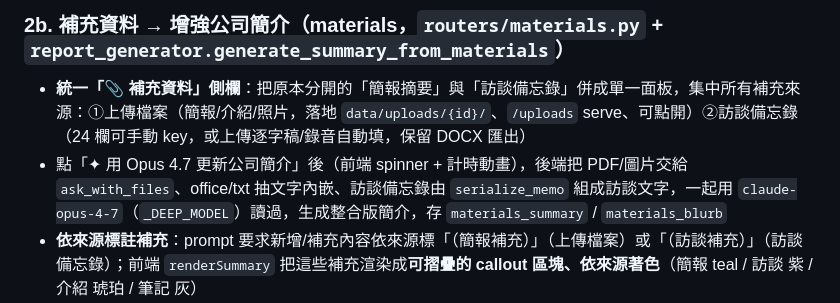
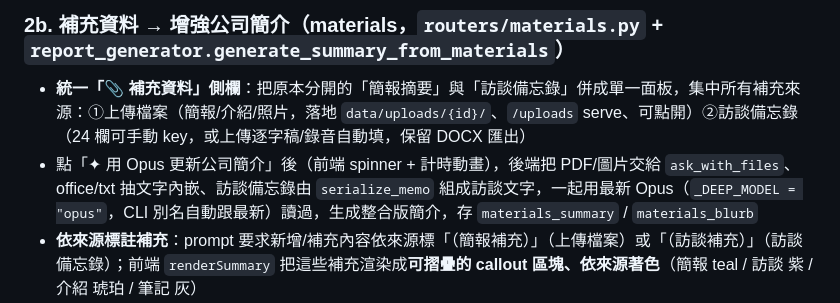
Before and after one commit to Jacktsai2785/taiwan-company, a Markdown page: docs/ai-features.md, the part around the change. Drawn GitHub-style.

```diff
--- a/docs/ai-features.md
+++ b/docs/ai-features.md
@@ -47,7 +47,7 @@ source_repo: ~/taiwan-company
 
 ### 2b. 補充資料 → 增強公司簡介（materials，`routers/materials.py` + `report_generator.generate_summary_from_materials`）
 - **統一「📎 補充資料」側欄**：把原本分開的「簡報摘要」與「訪談備忘錄」併成單一面板，集中所有補充來源：①上傳檔案（簡報/介紹/照片，落地 `data/uploads/{id}/`、`/uploads` serve、可點開）②訪談備忘錄（24 欄可手動 key，或上傳逐字稿/錄音自動填，保留 DOCX 匯出）
-- 點「✦ 用 Opus 4.7 更新公司簡介」後（前端 spinner + 計時動畫），後端把 PDF/圖片交給 `ask_with_files`、office/txt 抽文字內嵌、訪談備忘錄由 `serialize_memo` 組成訪談文字，一起用 `claude-opus-4-7`（`_DEEP_MODEL`）讀過，生成整合版簡介，存 `materials_summary` / `materials_blurb`
+- 點「✦ 用 Opus 更新公司簡介」後（前端 spinner + 計時動畫），後端把 PDF/圖片交給 `ask_with_files`、office/txt 抽文字內嵌、訪談備忘錄由 `serialize_memo` 組成訪談文字，一起用最新 Opus（`_DEEP_MODEL = "opus"`，CLI 別名自動跟最新）讀過，生成整合版簡介，存 `materials_summary` / `materials_blurb`
 - **依來源標註補充**：prompt 要求新增/補充內容依來源標「（簡報補充）」（上傳檔案）或「（訪談補充）」（訪談備忘錄）；前端 `renderSummary` 把這些補充渲染成**可摺疊的 callout 區塊、依來源著色**（簡報 teal / 訪談 紫 / 介紹 琥珀 / 筆記 灰）
 - 生成完跳出**逐段審核框**：把簡報版按 `##` 拆段，使用者勾選後 `POST /materials/apply` 合併進公開的 `summary`。合併規則：deck 段落若同名於公開 DD 段落（業務概況/競業分析/主要風險）→ 就地取代該段（標「修改」）；其餘 deck 主題（產品與服務、商業模式、團隊、財務、觀察…）→ 一律收進單一上層 `## 營運綜覽`，各為 `### 子段`（標「歸入營運綜覽」）
 - 被套用的頂層段落（營運綜覽、被取代的業務概況）記在 `materials_applied_headings`，前端 `renderSummary` 據此把標題用 teal 字 + 尾綴 📎 標示（不再用 teal 盒子）
```
Also changed, not shown: docs/data-flow.md (+1 -1 lines).
